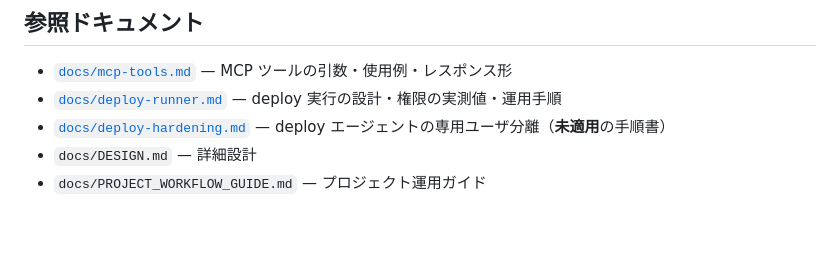
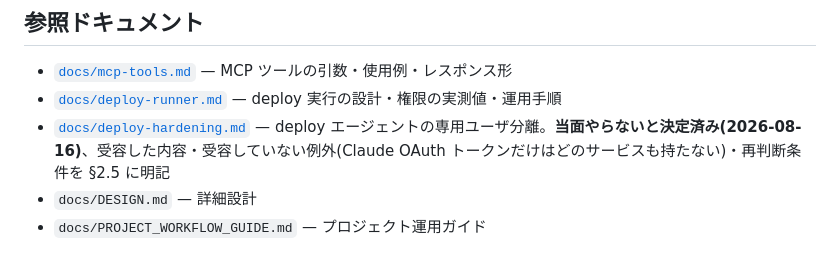
Before and after one commit to SpirrowGames/spirrow-magickit, a Markdown page: CLAUDE.md, the part around the change. Drawn GitHub-style; blank space fills up the shorter version.

```diff
--- a/CLAUDE.md
+++ b/CLAUDE.md
@@ -498,6 +498,6 @@ Phase 2 以降として掲げていたもの: マルチプロジェクト対応
 
 - [`docs/mcp-tools.md`](docs/mcp-tools.md) — MCP ツールの引数・使用例・レスポンス形
 - [`docs/deploy-runner.md`](docs/deploy-runner.md) — deploy 実行の設計・権限の実測値・運用手順
-- [`docs/deploy-hardening.md`](docs/deploy-hardening.md) — deploy エージェントの専用ユーザ分離（**未適用**の手順書）
+- [`docs/deploy-hardening.md`](docs/deploy-hardening.md) — deploy エージェントの専用ユーザ分離。**当面やらないと決定済み(2026-08-16)**、受容した内容・受容していない例外(Claude OAuth トークンだけはどのサービスも持たない)・再判断条件を §2.5 に明記
 - `docs/DESIGN.md` — 詳細設計
 - `docs/PROJECT_WORKFLOW_GUIDE.md` — プロジェクト運用ガイド
```
Also changed, not shown: docs/deploy-hardening.md (+62 -2 lines).
